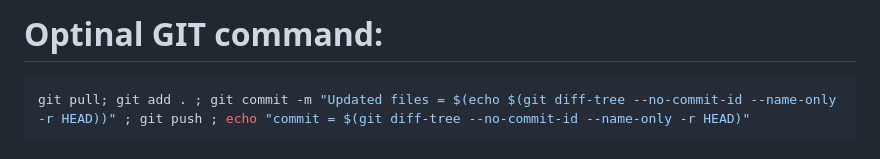
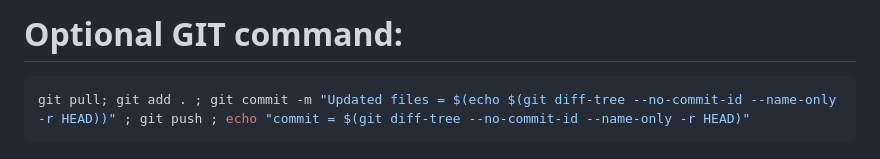
Before and after one commit to atelanuj/DevSecOps_end_to_end, a Markdown page: kind-k8s-cluster/commands.md, the part around the change. Rendered like a GitHub page.

Commit message:
Updated files = kind-k8s-cluster/commands.md kind-k8s-cluster/k8s_dashboard.yml

````diff
--- a/kind-k8s-cluster/commands.md
+++ b/kind-k8s-cluster/commands.md
@@ -1,4 +1,4 @@
-# Optinal GIT command:
+# Optional GIT command:
 
 ```shell
 git pull; git add . ; git commit -m "Updated files = $(echo $(git diff-tree --no-commit-id --name-only -r HEAD))" ; git push ; echo "commit = $(git diff-tree --no-commit-id --name-only -r HEAD)"
````
